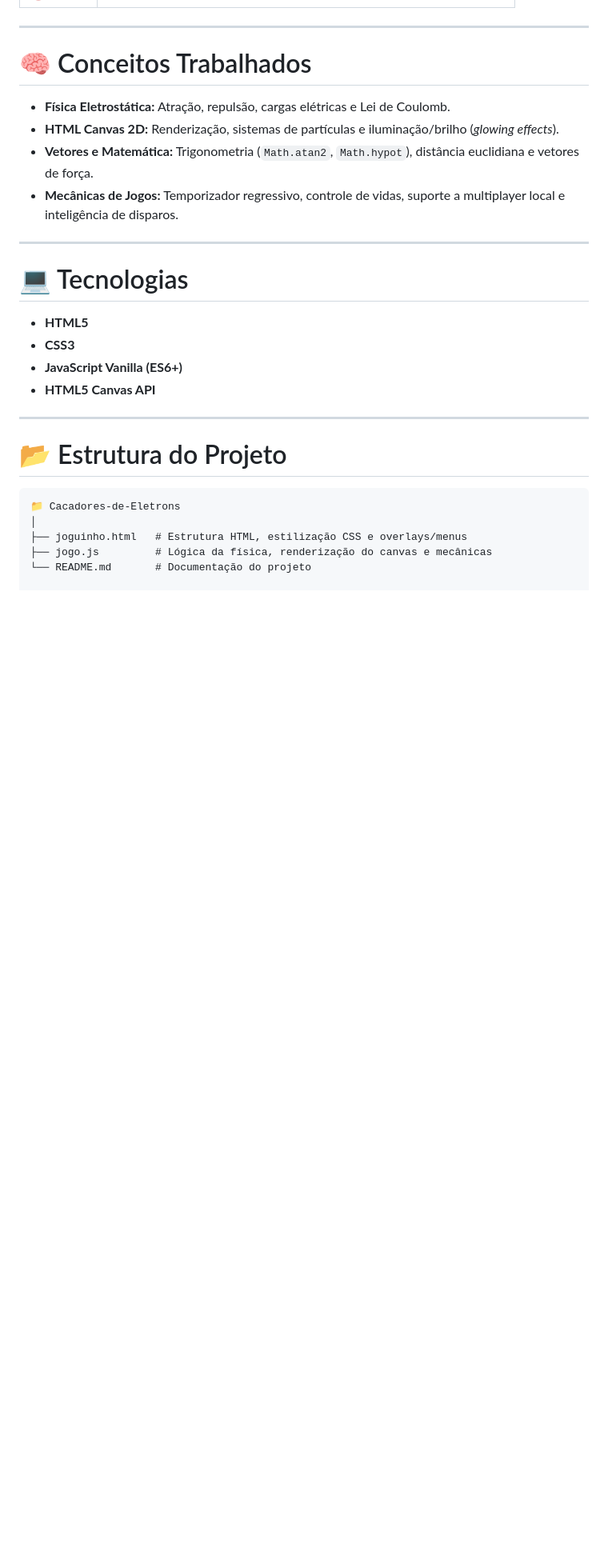
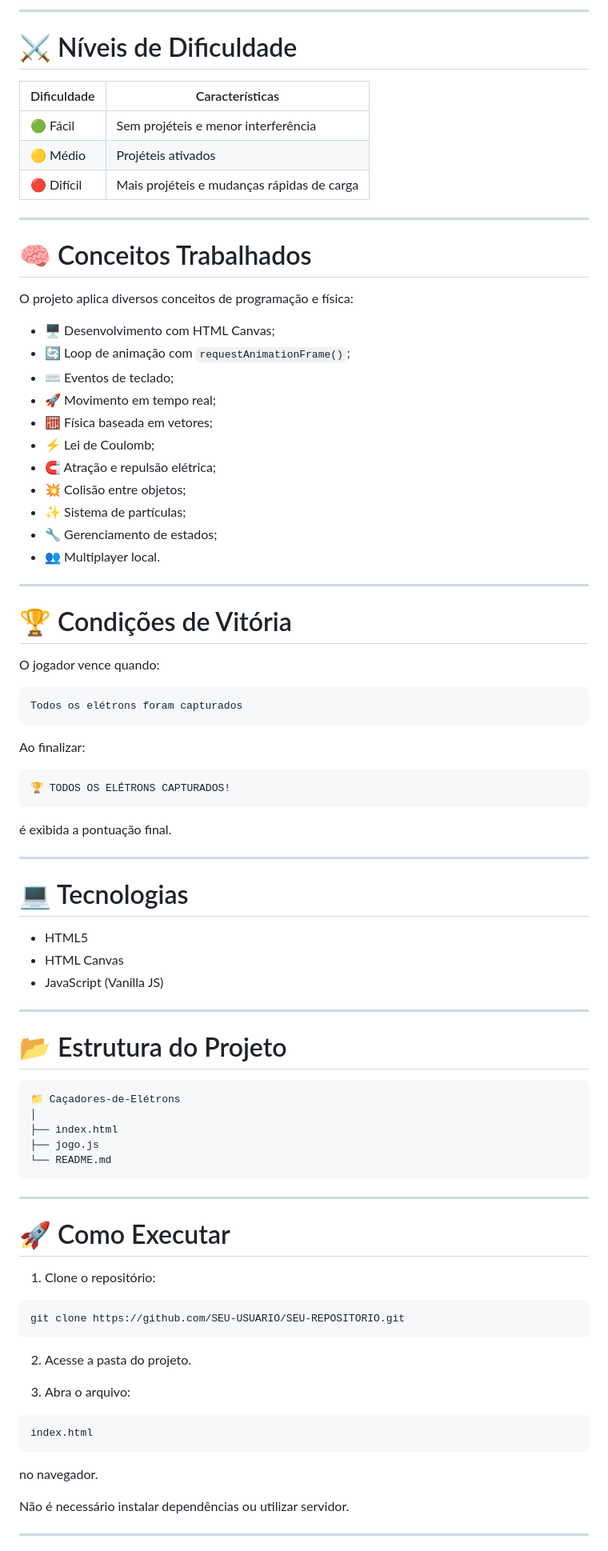
Before and after one commit to Tuany-rvlh/DAPL_2K26_P2, a Markdown page: Frontend/Projeto_Canvas_V2/README.md, the part around one of its changes. Shown at 80% size. Drawn GitHub-style; blank space fills up the shorter version.

Commit message:
docs: melhora README com apresentação e estilo visual

````diff
--- a/Frontend/Projeto_Canvas_V2/README.md
+++ b/Frontend/Projeto_Canvas_V2/README.md
@@ -68,29 +164,90 @@ $$F = k \cdot \frac{q_1 \cdot q_2}{r^2}$$
+---
+
+# ⚔️ Níveis de Dificuldade
+
+| Dificuldade | Características |
+|-------------|----------------|
+| 🟢 Fácil | Sem projéteis e menor interferência |
+| 🟡 Médio | Projéteis ativados |
+| 🔴 Difícil | Mais projéteis e mudanças rápidas de carga |
 
 ---
 
 # 🧠 Conceitos Trabalhados
 
-- **Física Eletrostática:** Atração, repulsão, cargas elétricas e Lei de Coulomb.
-- **HTML Canvas 2D:** Renderização, sistemas de partículas e iluminação/brilho (*glowing effects*).
-- **Vetores e Matemática:** Trigonometria (`Math.atan2`, `Math.hypot`), distância euclidiana e vetores de força.
-- **Mecânicas de Jogos:** Temporizador regressivo, controle de vidas, suporte a multiplayer local e inteligência de disparos.
+O projeto aplica diversos conceitos de programação e física:
+
+- 🖥️ Desenvolvimento com HTML Canvas;
+- 🔄 Loop de animação com `requestAnimationFrame()`;
+- ⌨️ Eventos de teclado;
+- 🚀 Movimento em tempo real;
+- 🧮 Física baseada em vetores;
+- ⚡ Lei de Coulomb;
+- 🧲 Atração e repulsão elétrica;
+- 💥 Colisão entre objetos;
+- ✨ Sistema de partículas;
+- 🔧 Gerenciamento de estados;
+- 👥 Multiplayer local.
+
+---
+
+# 🏆 Condições de Vitória
+
+O jogador vence quando:
+
+```text
+Todos os elétrons foram capturados
+```
+
+Ao finalizar:
+
+```text
+🏆 TODOS OS ELÉTRONS CAPTURADOS!
+```
+
+é exibida a pontuação final.
 
 ---
 
 # 💻 Tecnologias
 
-- **HTML5**
-- **CSS3**
-- **JavaScript Vanilla (ES6+)**
-- **HTML5 Canvas API**
+- HTML5
+- HTML Canvas
+- JavaScript (Vanilla JS)
 
 ---
 
 # 📂 Estrutura do Projeto
 
 ```text
-📁 Cacadores-de-Eletrons
+📁 Caçadores-de-Elétrons
 │
-├── joguinho.html   # Estrutura HTML, estilização CSS e overlays/menus
-├── jogo.js         # Lógica da física, renderização do canvas e mecânicas
-└── README.md       # Documentação do projeto
+├── index.html
+├── jogo.js
+└── README.md
+```
+
+---
+
+# 🚀 Como Executar
+
+1. Clone o repositório:
+
+```bash
+git clone https://github.com/SEU-USUARIO/SEU-REPOSITORIO.git
+```
+
+2. Acesse a pasta do projeto.
+
+3. Abra o arquivo:
+
+```text
+index.html
+```
+
+no navegador.
+
+Não é necessário instalar dependências ou utilizar servidor.
+
+---
+
````
Also changed, not shown: other parts of Frontend/Projeto_Canvas_V2/README.md (+152 -30 lines).
